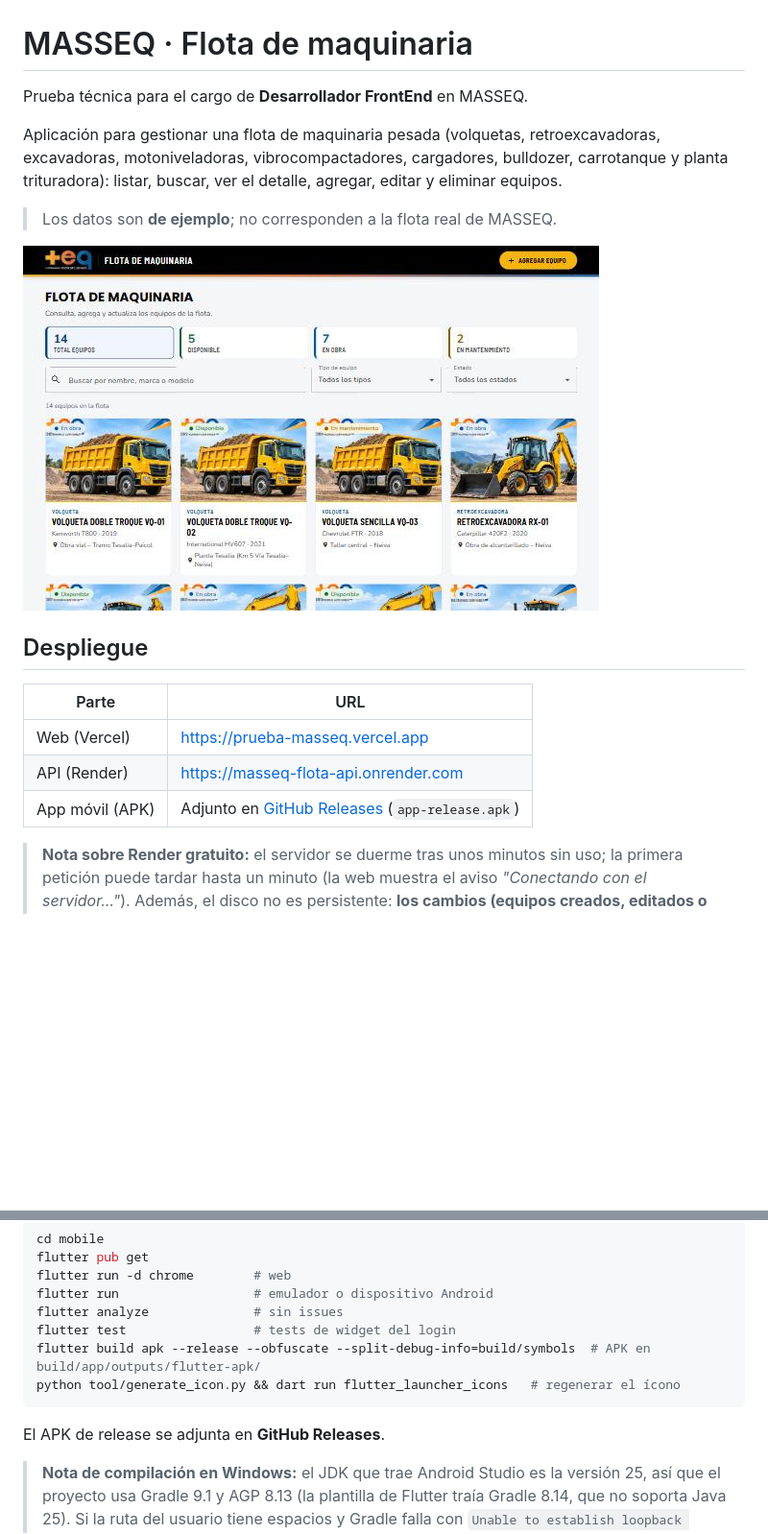
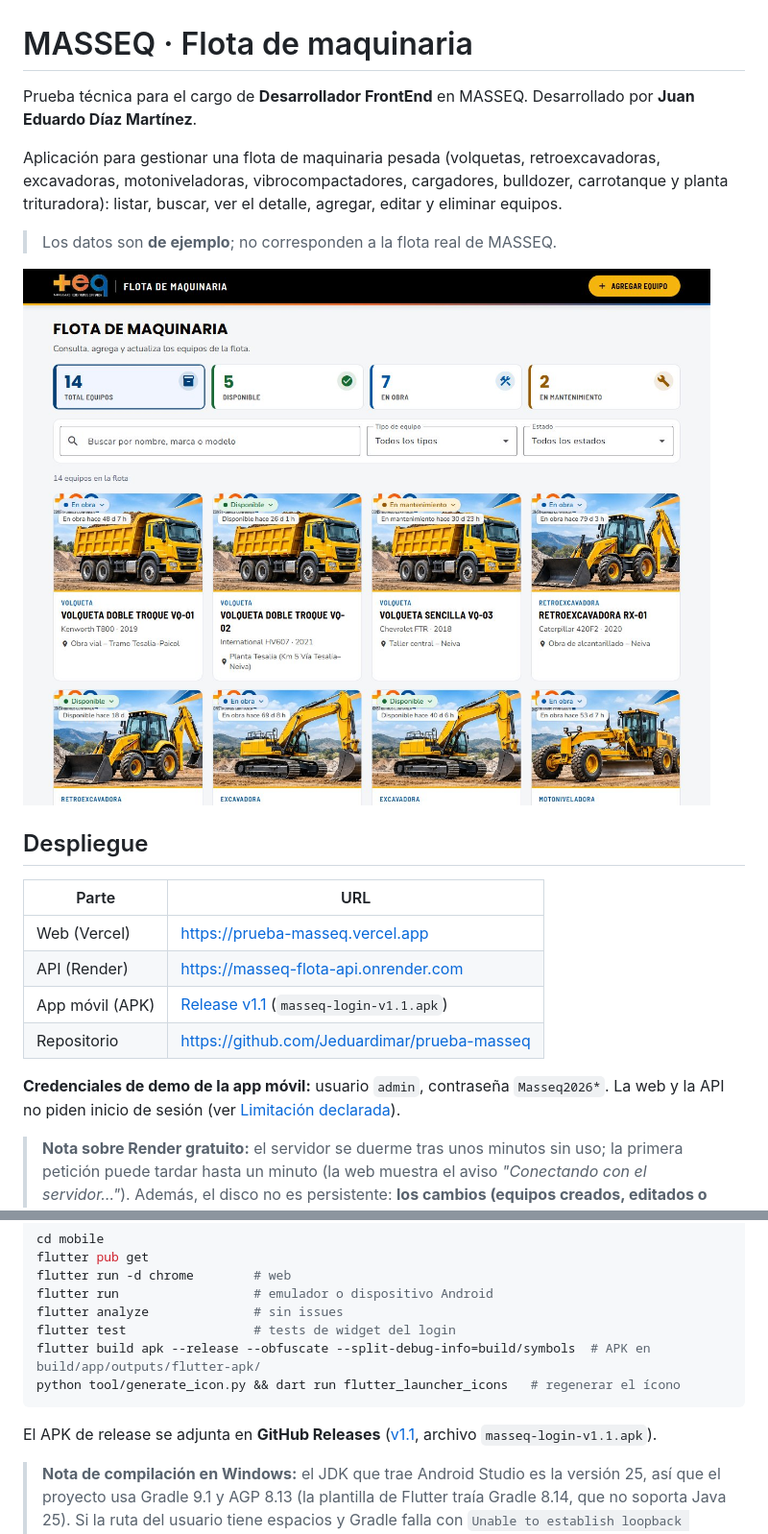
Before and after one commit to Jeduardimar/prueba-masseq, a Markdown page: README.md, 2 parts joined by grey strips. Shown at 96% size. GitHub-like rendering; pictures changed too: docs/screenshots/web_listado.jpg; blank space fills up the shorter version.

Commit message:
README de entrega: enlace al Release v1.1, credenciales demo, autoría y captura web actualizada
Co-Authored-By: Claude Opus 5.5 <noreply@anthropic.com>

````diff
--- a/README.md
+++ b/README.md
@@ -1,6 +1,7 @@
 # MASSEQ · Flota de maquinaria
 
 Prueba técnica para el cargo de **Desarrollador FrontEnd** en MASSEQ.
+Desarrollado por **Juan Eduardo Díaz Martínez**.
 
 Aplicación para gestionar una flota de maquinaria pesada (volquetas, retroexcavadoras, excavadoras,
 motoniveladoras, vibrocompactadores, cargadores, bulldozer, carrotanque y planta trituradora): listar,
@@ -16,7 +17,11 @@ buscar, ver el detalle, agregar, editar y eliminar equipos.
 | --- | --- |
 | Web (Vercel) | https://prueba-masseq.vercel.app |
 | API (Render) | https://masseq-flota-api.onrender.com |
-| App móvil (APK) | Adjunto en [GitHub Releases](../../releases) (`app-release.apk`) |
+| App móvil (APK) | [Release v1.1](https://github.com/Jeduardimar/prueba-masseq/releases/tag/v1.1) (`masseq-login-v1.1.apk`) |
+| Repositorio | https://github.com/Jeduardimar/prueba-masseq |
+
+**Credenciales de demo de la app móvil:** usuario `admin`, contraseña `Masseq2026*`.
+La web y la API no piden inicio de sesión (ver [Limitación declarada](#limitación-declarada)).
 
 > **Nota sobre Render gratuito:** el servidor se duerme tras unos minutos sin uso; la primera petición
 > puede tardar hasta un minuto (la web muestra el aviso *"Conectando con el servidor…"*). Además, el
@@ -210,7 +215,7 @@ flutter build apk --release --obfuscate --split-debug-info=build/symbols  # APK
 python tool/generate_icon.py && dart run flutter_launcher_icons   # regenerar el ícono
 ```
 
-El APK de release se adjunta en **GitHub Releases**.
+El APK de release se adjunta en **GitHub Releases** ([v1.1](https://github.com/Jeduardimar/prueba-masseq/releases/tag/v1.1), archivo `masseq-login-v1.1.apk`).
 
 > **Nota de compilación en Windows:** el JDK que trae Android Studio es la versión 25, así que el proyecto
 > usa Gradle 9.1 y AGP 8.13 (la plantilla de Flutter traía Gradle 8.14, que no soporta Java 25). Si la ruta
````
